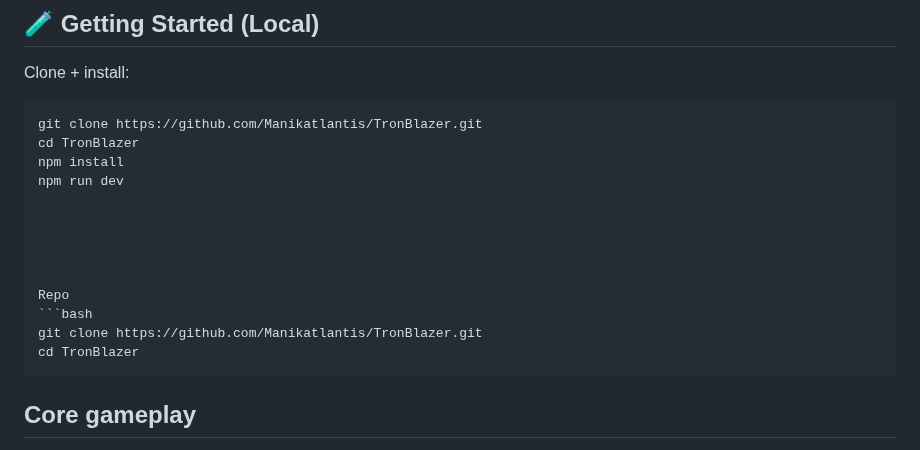
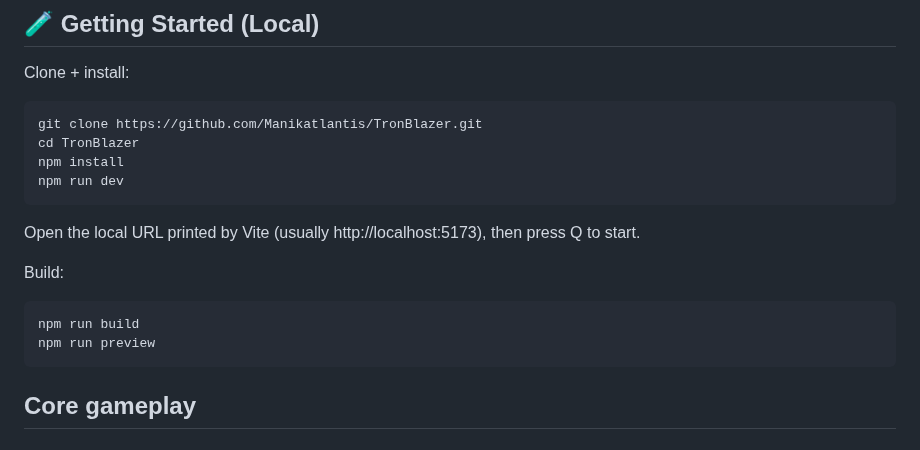
Before and after one commit to Manikatlantis/TronBlazer, a Markdown page: README.md, the part around the change. Drawn GitHub-style.

````diff
--- a/README.md
+++ b/README.md
@@ -256,16 +256,18 @@ git clone https://github.com/Manikatlantis/TronBlazer.git
 cd TronBlazer
 npm install
 npm run dev
+```
+Open the local URL printed by Vite (usually http://localhost:5173), then press Q to start.
+
+Build:
+```bash
+npm run build
+npm run preview
+```
 
 
 
 
-
-Repo
-```bash
-git clone https://github.com/Manikatlantis/TronBlazer.git
-cd TronBlazer
-```
 ## Core gameplay
 
 - Neon lightcycle with hover and lean
````
